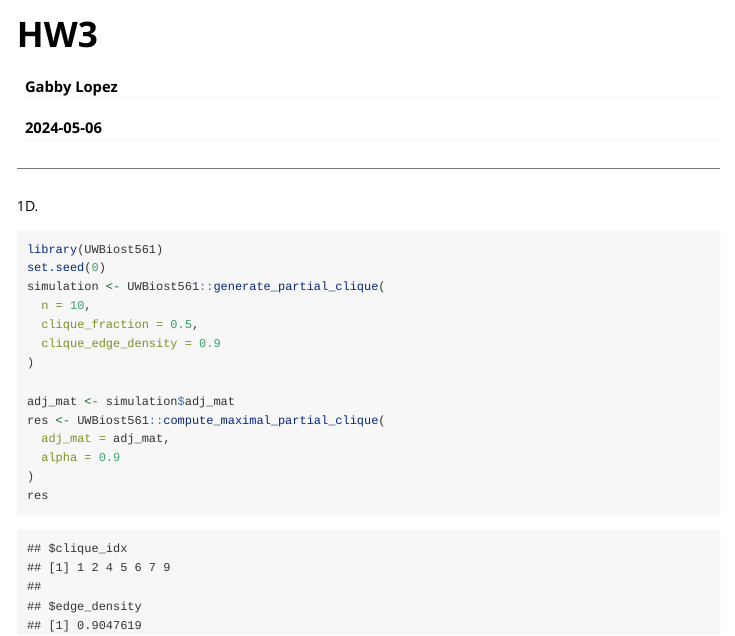
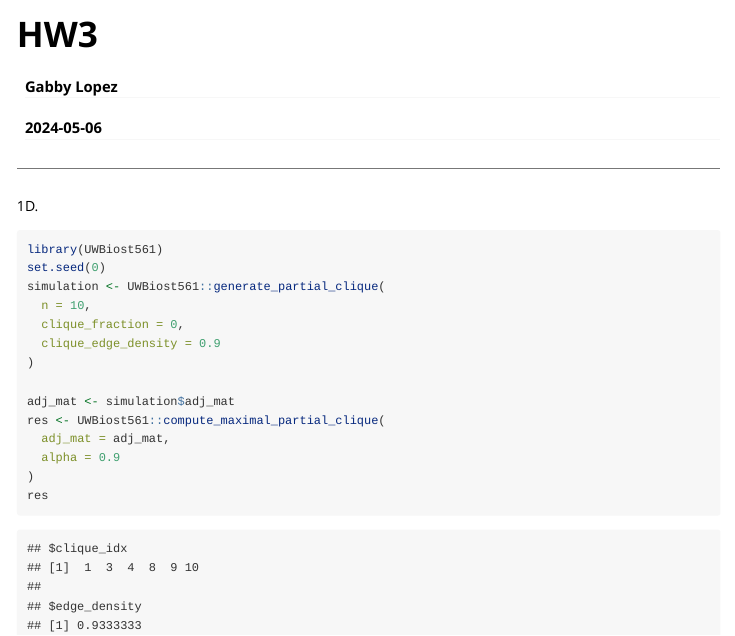
Before and after one commit to glopez4/UWBiost561, an R Markdown document (vignettes/HW3.Rmd): the page in a window 1100 px wide, from its top. Rendered offline with R 4.5, knitr and Pandoc, with nearby package versions.

Commit message:
update 3

```diff
--- a/vignettes/HW3.Rmd
+++ b/vignettes/HW3.Rmd
@@ -20,7 +20,7 @@ library(UWBiost561)
 set.seed(0)
 simulation <- UWBiost561::generate_partial_clique(
   n = 10,
-  clique_fraction = 0.5,
+  clique_fraction = 0,
   clique_edge_density = 0.9
 )
 
```
Also changed, not shown: 2 other files.
